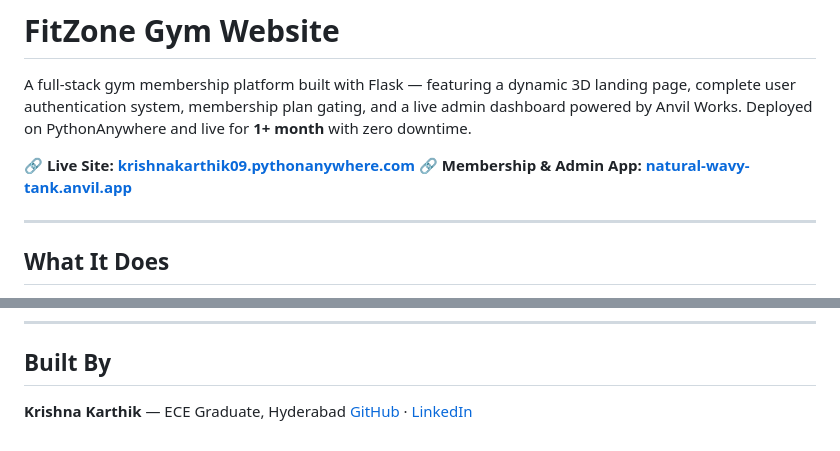
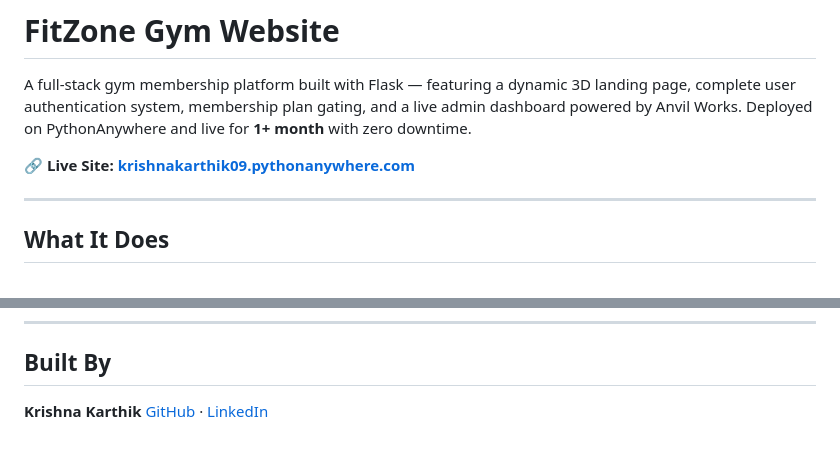
Before and after one commit to krishnakarthik09/fitzone-gym-auth-, a Markdown page: README.md, 2 parts joined by grey strips. Rendered like a GitHub page.

Commit message:
Update README to remove app link and add author links
Removed the link to the Membership & Admin App and updated the author section with social media links.

```diff
--- a/README.md
+++ b/README.md
@@ -3,7 +3,6 @@
 A full-stack gym membership platform built with Flask — featuring a dynamic 3D landing page, complete user authentication system, membership plan gating, and a live admin dashboard powered by Anvil Works. Deployed on PythonAnywhere and live for **1+ month** with zero downtime.
 
 🔗 **Live Site: [krishnakarthik09.pythonanywhere.com](https://krishnakarthik09.pythonanywhere.com)**
-🔗 **Membership & Admin App: [natural-wavy-tank.anvil.app](https://natural-wavy-tank.anvil.app)**
 
 ---
 
@@ -139,5 +138,5 @@ The database (`gym.db`) is created automatically on first run inside an `instanc
 
 ## Built By
 
-**Krishna Karthik** — ECE Graduate, Hyderabad
+**Krishna Karthik**
 [GitHub](https://github.com/krishnakarthik09) · [LinkedIn](https://linkedin.com/in/krishna-karthik-922b89301)
```
